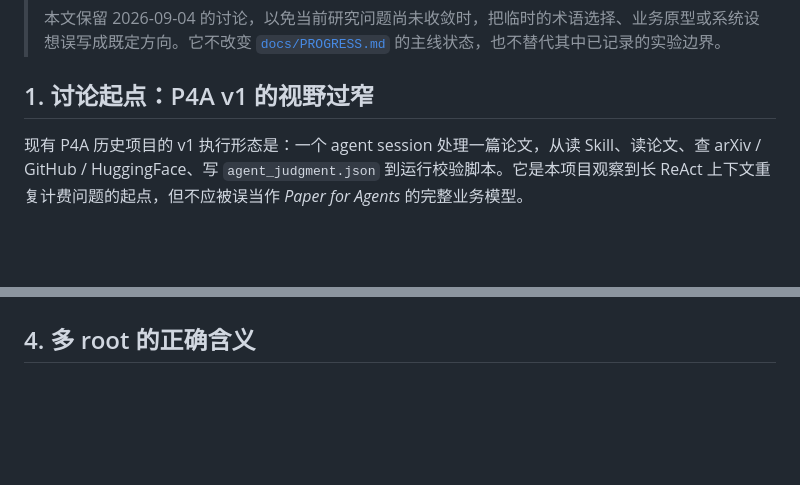
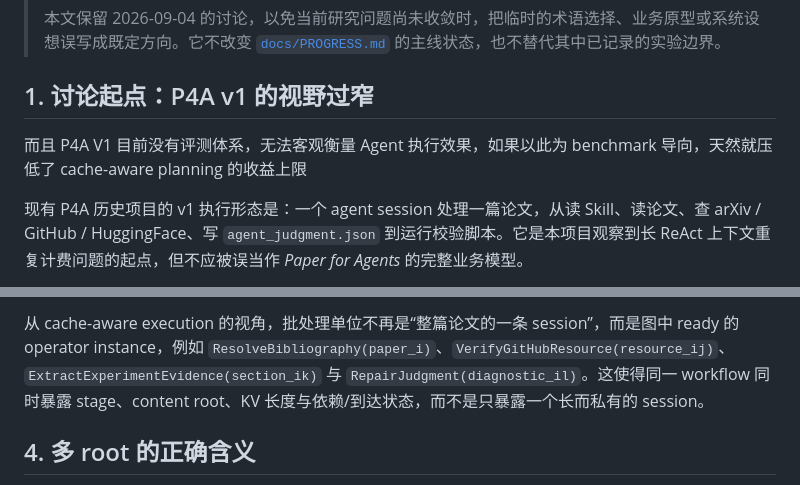
Before and after one commit to ArcadiaLin/CachePlan, a Markdown page: docs/discussions/2026-09-04-paper-for-agents-workload.md, 2 parts joined by grey strips. GitHub-like rendering; blank space fills up the shorter version.

```diff
--- a/docs/discussions/2026-09-04-paper-for-agents-workload.md
+++ b/docs/discussions/2026-09-04-paper-for-agents-workload.md
@@ -5,6 +5,8 @@
 > 本文保留 2026-09-04 的讨论，以免当前研究问题尚未收敛时，把临时的术语选择、业务原型或系统设想误写成既定方向。它不改变 [`docs/PROGRESS.md`](../PROGRESS.md) 的主线状态，也不替代其中已记录的实验边界。
 
 ## 1. 讨论起点：P4A v1 的视野过窄
+
+而且 P4A V1 目前没有评测体系，无法客观衡量 Agent 执行效果，如果以此为 benchmark 导向，天然就压低了 cache-aware planning 的收益上限
 
 现有 P4A 历史项目的 v1 执行形态是：一个 agent session 处理一篇论文，从读 Skill、读论文、查 arXiv / GitHub / HuggingFace、写 `agent_judgment.json` 到运行校验脚本。它是本项目观察到长 ReAct 上下文重复计费问题的起点，但不应被误当作 *Paper for Agents* 的完整业务模型。
 
@@ -72,3 +119,4 @@ Helium 所谓 *agentic workflow* 不是“数据分析”或“学术论文”
+从 cache-aware execution 的视角，批处理单位不再是“整篇论文的一条 session”，而是图中 ready 的 operator instance，例如 `ResolveBibliography(paper_i)`、`VerifyGitHubResource(resource_ij)`、`ExtractExperimentEvidence(section_ik)` 与 `RepairJudgment(diagnostic_il)`。这使得同一 workflow 同时暴露 stage、content root、KV 长度与依赖/到达状态，而不是只暴露一个长而私有的 session。
 
 ## 4. 多 root 的正确含义
 
```
Also changed, not shown: other parts of docs/discussions/2026-09-04-paper-for-agents-workload.md (+45 -0 lines), docs/PROGRESS.md (+1 -0 lines), docs/open-questions/Multi-run-workloads.md (added, +163 -0 lines).
